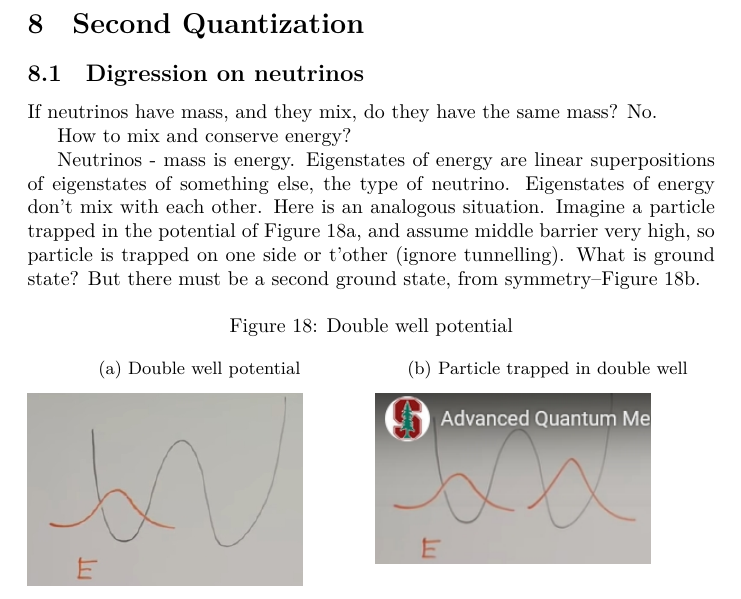
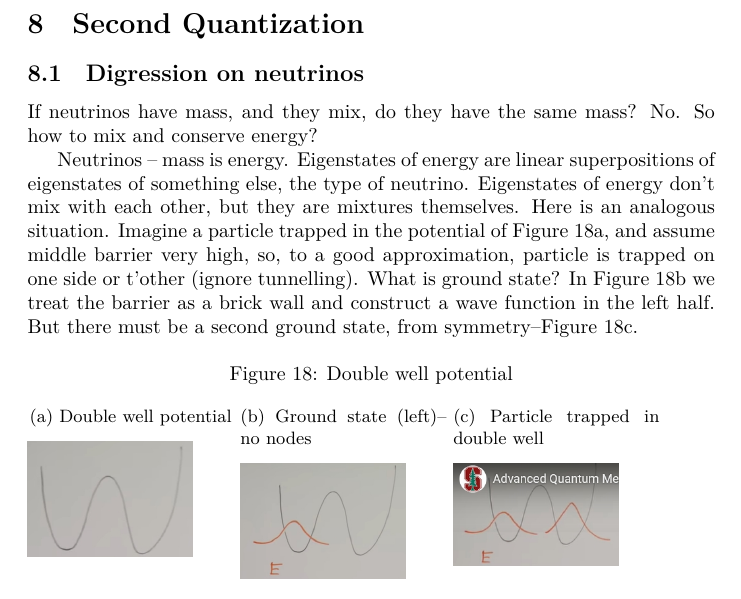
Before and after one commit to weka511/complexity, a LaTeX paper (tm/aqm.tex): part of page 44 of 58, cut so that both start at the same text. Compiled offline with XeLaTeX.

Commit message:
Commenced review of lecture 8

```diff
--- a/tm/aqm.tex
+++ b/tm/aqm.tex
@@ -1317,19 +1317,21 @@ Density of photons isn't a good concept, but energy density is.
 
 \subsection{Digression on neutrinos}
 
-If neutrinos have mass, and they mix, do they have the same mass? No.
-
-How to mix and conserve energy?
-
-Neutrinos - mass is energy. Eigenstates of energy are linear superpositions of eigenstates of something else, the type of neutrino. Eigenstates of energy don't mix with each other. Here is an analogous situation. Imagine a particle trapped in the potential of Figure \ref{fig:particle_mixed_left}, and assume middle barrier very high, so particle is trapped on one side or t'other (ignore tunnelling). What is ground state? But there must be a second ground state, from symmetry--Figure \ref{fig:double:well}.
+If neutrinos have mass, and they mix, do they have the same mass? No. So how to mix and conserve energy?
+
+Neutrinos -- mass is energy. Eigenstates of energy are linear superpositions of eigenstates of something else, the type of neutrino. Eigenstates of energy don't mix with each other, but they are mixtures themselves. Here is an analogous situation. Imagine a particle trapped in the potential of Figure \ref{fig:aqm-7-potential}, and assume middle barrier very high, so, to a good approximation, particle is trapped on one side or t'other (ignore tunnelling). What is ground state? In Figure \ref{fig:particle_mixed_left} we treat the barrier as a brick wall and construct a wave function in the left half. But there must be a second ground state, from symmetry--Figure \ref{fig:double:well}.
 
 \begin{figure}[H]
 	\caption{Double well potential}
-	\begin{subfigure}{0.5\textwidth}
-		\caption{Double well potential}\label{fig:particle_mixed_left}
+	\begin{subfigure}{0.3\textwidth}
+		\caption{Double well potential}\label{fig:aqm-7-potential}
+		\includegraphics[width=0.8\textwidth]{aqm-7-potential}
+	\end{subfigure}
+	\begin{subfigure}{0.3\textwidth}
+		\caption{Ground state (left)--no nodes}\label{fig:particle_mixed_left}
 		\includegraphics[width=0.8\textwidth]{particle_mixed_left}
 	\end{subfigure}
-	\begin{subfigure}{0.5\textwidth}
+	\begin{subfigure}{0.3\textwidth}
 		\caption{Particle trapped in double well}\label{fig:double:well}
 		\includegraphics[width=0.8\textwidth]{particle_mixed}
 	\end{subfigure}
```
Also changed, not shown: tm/figs/aqm-7-potential.jpg (added).
